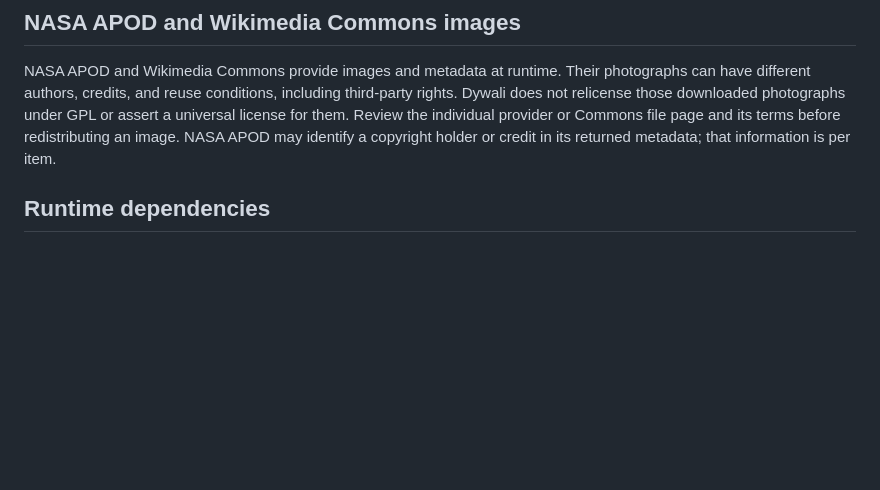
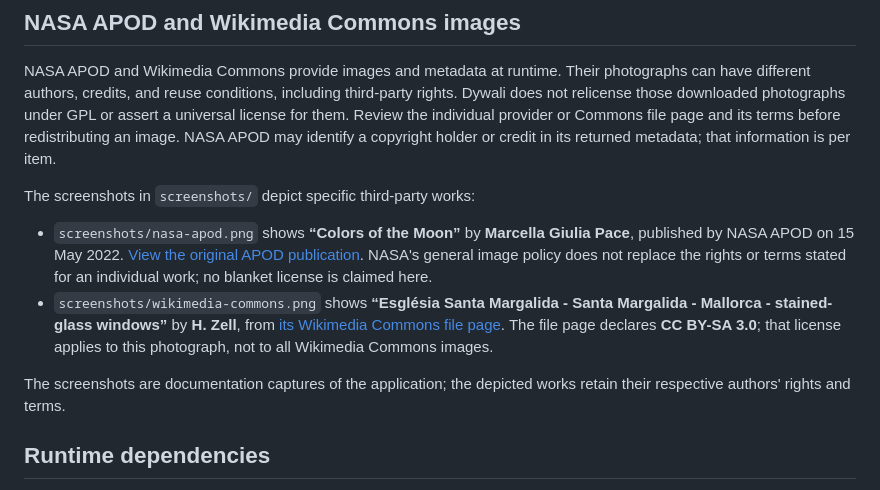
Before and after one commit to roger181078/Dywali, a Markdown page: THIRD-PARTY-NOTICES.md, the part around the change. Drawn GitHub-style; blank space fills up the shorter version.

```diff
--- a/THIRD-PARTY-NOTICES.md
+++ b/THIRD-PARTY-NOTICES.md
@@ -20,6 +20,13 @@ The preview image `icons/dynamic-wallpaper-studio-preview.png` is intentionally
 
 NASA APOD and Wikimedia Commons provide images and metadata at runtime. Their photographs can have different authors, credits, and reuse conditions, including third-party rights. Dywali does not relicense those downloaded photographs under GPL or assert a universal license for them. Review the individual provider or Commons file page and its terms before redistributing an image. NASA APOD may identify a copyright holder or credit in its returned metadata; that information is per item.
 
+The screenshots in `screenshots/` depict specific third-party works:
+
+- `screenshots/nasa-apod.png` shows **“Colors of the Moon”** by **Marcella Giulia Pace**, published by NASA APOD on 15 May 2022. [View the original APOD publication](https://apod.nasa.gov/apod/ap220515.html). NASA's general image policy does not replace the rights or terms stated for an individual work; no blanket license is claimed here.
+- `screenshots/wikimedia-commons.png` shows **“Església Santa Margalida - Santa Margalida - Mallorca - stained-glass windows”** by **H. Zell**, from [its Wikimedia Commons file page](https://commons.wikimedia.org/wiki/File:Esgl%C3%A9sia_Santa_Margalida_-_Santa_Margalida_-_Mallorca_-_stained-glass_windows.jpg). The file page declares **CC BY-SA 3.0**; that license applies to this photograph, not to all Wikimedia Commons images.
+
+The screenshots are documentation captures of the application; the depicted works retain their respective authors' rights and terms.
+
 ## Runtime dependencies
 
 GTK 3, PyGObject, Pillow, XFCE/xfconf, XRandR, and systemd are system dependencies rather than vendored libraries in this package. Their respective copyright and licensing terms remain applicable.
```
Also changed, not shown: README.md (+20 -0 lines), screenshots/leafy.png (added), screenshots/nasa-apod.png (added), screenshots/wikimedia-commons.png (added).
